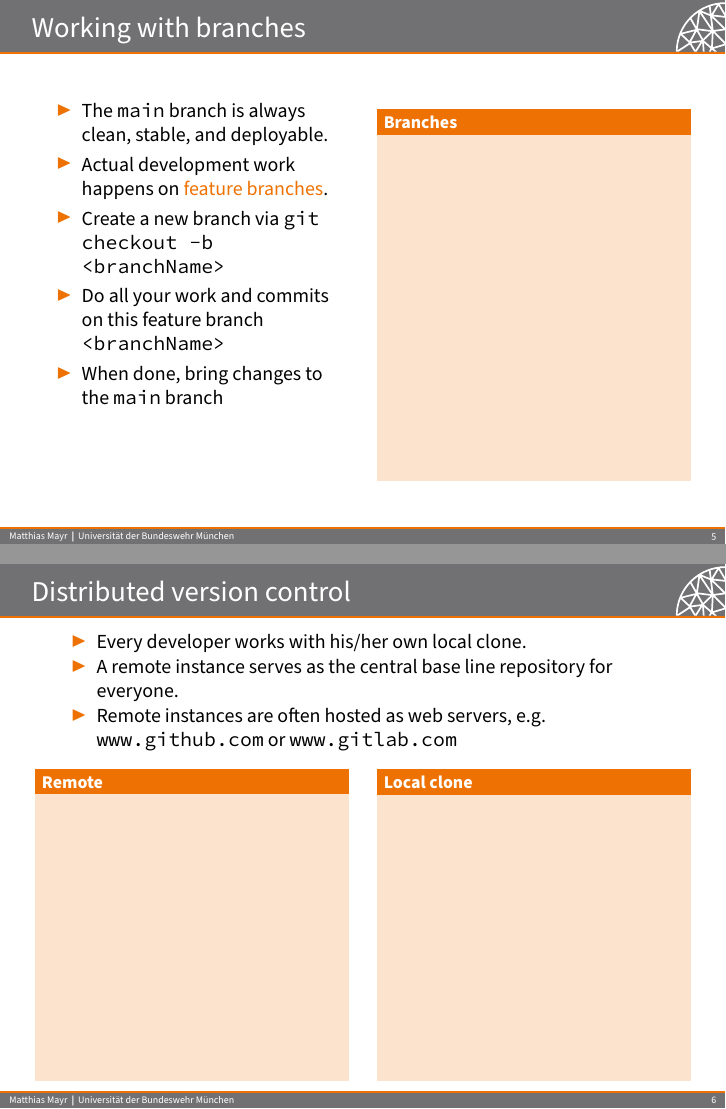
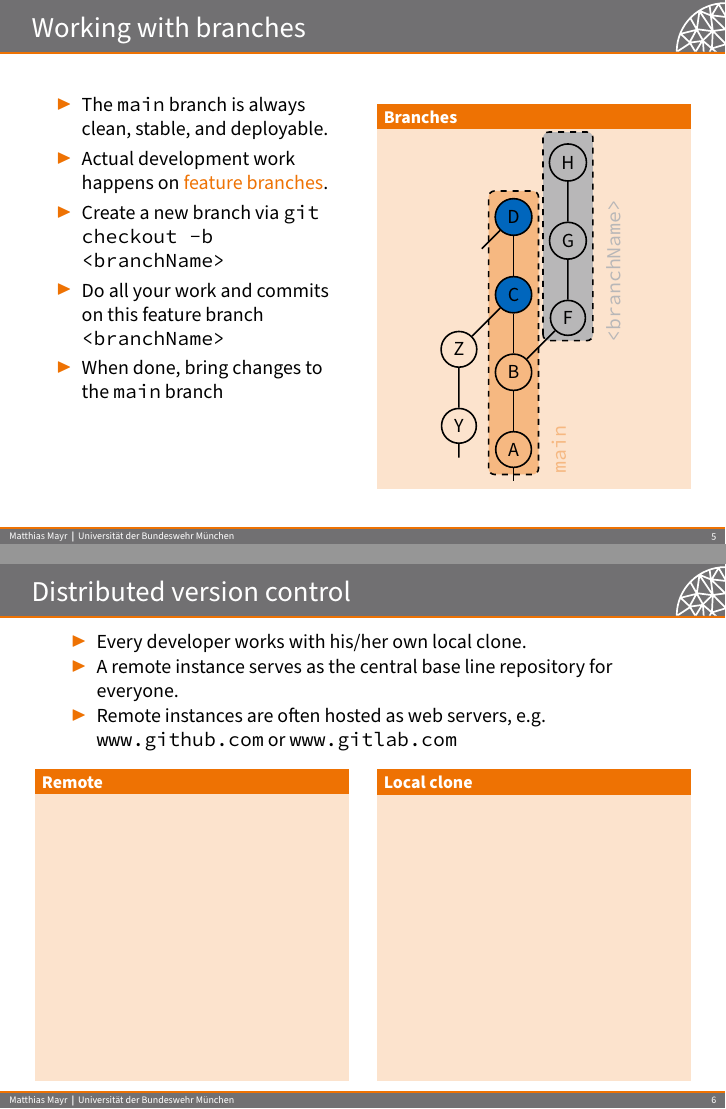
Before and after one commit to mayrmt/intro_git, LaTeX slides (main.tex, which reads content.tex): pages 8 and 9 of 20 before the commit and pages 12 and 13 of 24 after it, joined at a grey line. Compiled offline with pdfLaTeX.

Commit message:
Add sketch to explain branches

```diff
--- a/content.tex
+++ b/content.tex
@@ -96,13 +96,73 @@
 \begin{itemize}
 \item The \code{main} branch is always clean, stable, and deployable.
 \item Actual development work happens on \structure{feature branches}.
-\item Create a new branch via \code{git checkout -b <branchName>}
-\item Do all your work and commits on this feature branch \code{<branchName>}
-\item When done, bring changes to the \code{main} branch
+\item<2-> Create a new branch via \code{git checkout -b <branchName>}
+\item<3-> Do all your work and commits on this feature branch \code{<branchName>}
+\item<4-> When done, bring changes to the \code{main} branch
 \end{itemize}
 \column{0.49\textwidth}
 \begin{block}{Branches}
-\vspace{17em}
+\centering
+\begin{tikzpicture}[
+scale=0.8,
+node distance=0.7cm,
+nodestyle/.style={draw,thick,circle},
+edgestyle/.style={thick}
+]
+\node[text=colorMain!50,rotate=90] at (1.0cm,0.0cm) {\code{main}};
+\only<1-3>{
+\draw[thick,dashed,fill=colorMain!50,rounded corners=3pt] (-0.55cm,-0.55cm) rectangle (0.55cm,2.3cm);
+}
+\only<4>{
+\draw[thick,dashed,fill=colorMain!50,rounded corners=3pt] (-0.55cm,-0.55cm) rectangle (0.55cm,4.0cm);
+}
+\only<5>{
+\draw[thick,dashed,fill=colorMain!50,rounded corners=3pt] (-0.55cm,-0.55cm) rectangle (0.55cm,5.7cm);
+}
+
+\uncover<2->{
+\node[text=colorSec!50,right,rotate=90] at (2.2cm,2.2cm) {\code{<branchName>}};
+}
+\only<2>{
+\draw[thick,dashed,fill=colorSec!50,rounded corners=3pt] (0.65cm,2.4cm) rectangle (1.75cm,3.4cm);
+}
+\only<3->{
+\draw[thick,dashed,fill=colorSec!50,rounded corners=3pt] (0.65cm,2.4cm) rectangle (1.75cm,7.0cm);
+}
+
+\node[nodestyle] (A) at (0,0) {A};
+\node[nodestyle,above=of A] (B) {B};
+\draw[edgestyle] (A) -- ++(0,-0.7cm);
+\draw[edgestyle] (A) -- (B);
+
+\uncover<2->{
+\node[nodestyle,above right=of B] (F) {F};
+\draw[edgestyle] (B) -- (F);
+}
+
+\uncover<3->{
+\node[nodestyle,above=of F] (G) {G};
+\node[nodestyle,above=of G] (H) {H};
+\draw[edgestyle] (F) -- (G);
+\draw[edgestyle] (G) -- (H);
+}
+
+\uncover<4->{
+\node[nodestyle,above=of B,fill=colorTert] (C) {C};
+\node[nodestyle,below left=of C] (Z) {Z};
+\node[nodestyle,below=of Z] (Y) {Y};
+\draw[edgestyle] (Y) -- ++(0,-0.7cm);
+\draw[edgestyle] (Y) -- (Z);
+\draw[edgestyle] (Z) -- (C);
+\draw[edgestyle] (B) -- (C);
+}
+
+\uncover<5->{
+\node[nodestyle,above=of C,fill=colorTert] (D) {D};
+\draw[edgestyle] (C) -- (D);
+\draw[edgestyle] (D) -- ++(-0.7cm,-0.7cm);
+}
+\end{tikzpicture}
 \end{block}
 \end{columns}
 \end{frame}
```
